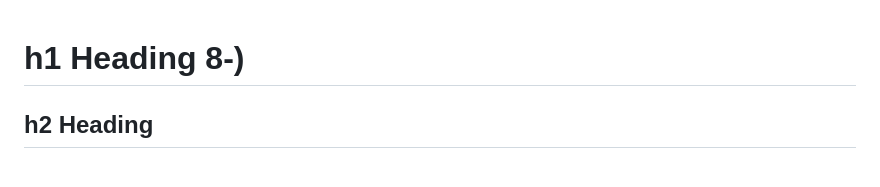
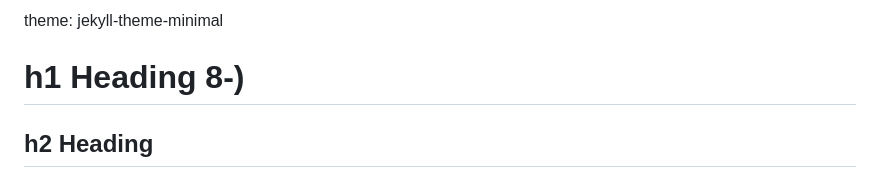
Before and after one commit to polinadownar/polinadownar.github.io, a Markdown page: README.md, the part around the change. Drawn GitHub-style.

```diff
--- a/README.md
+++ b/README.md
@@ -1,4 +1,4 @@
-
+theme: jekyll-theme-minimal
 # h1 Heading 8-)
 ## h2 Heading
 ### h3 Heading
```
